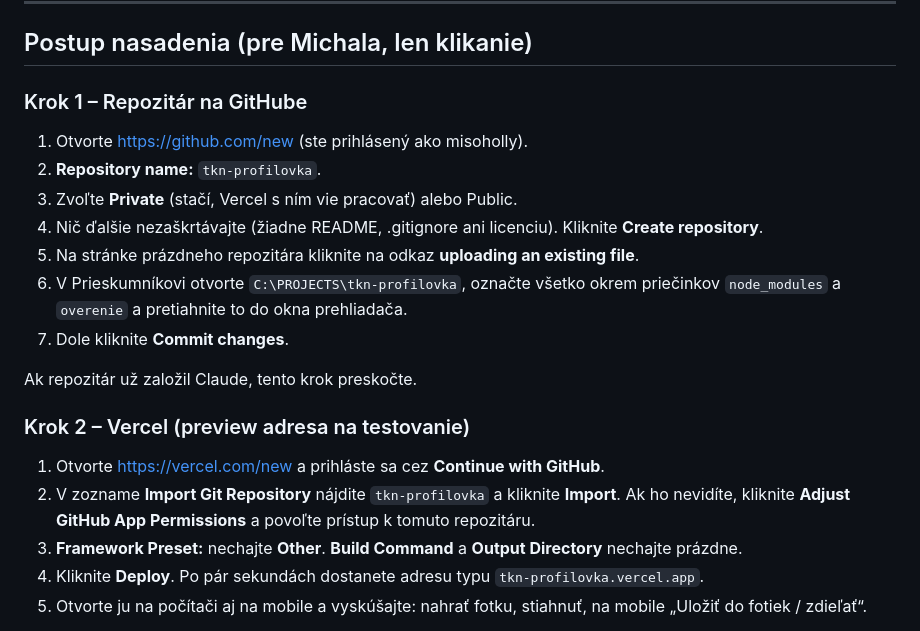
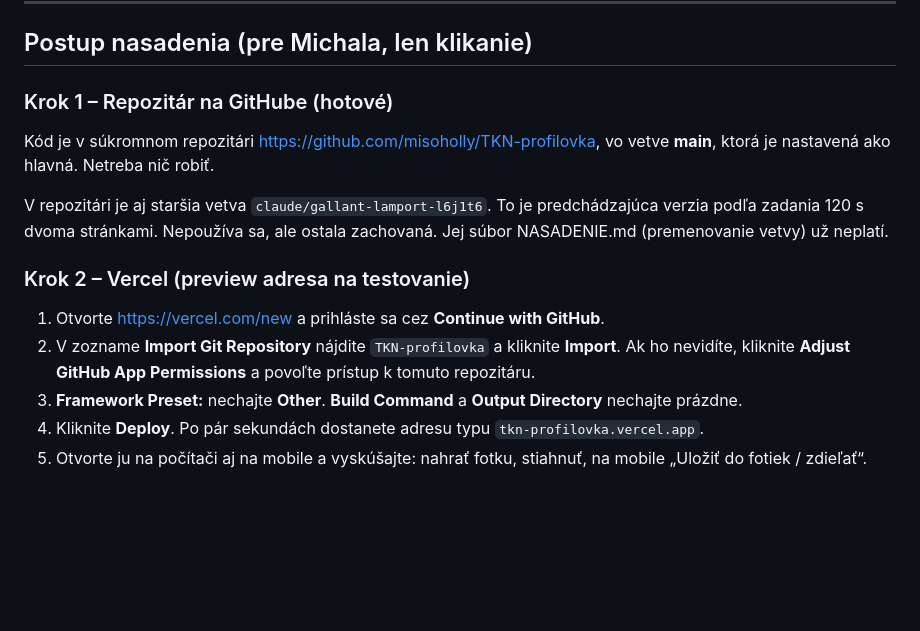
Before and after one commit to misoholly/TKN-profilovka, a Markdown page: README.md, the part around the change. Drawn GitHub-style; blank space fills up the shorter version.

Commit message:
README: repozitár už existuje, krok 1 hotový
Co-Authored-By: Claude Opus 5.5 <noreply@anthropic.com>

```diff
--- a/README.md
+++ b/README.md
@@ -29,22 +29,16 @@ Kódy kandidátov: 1. obvod `o1-07` Čibrik, `o1-09` Kántorová, `o1-10` Ková
 
 ## Postup nasadenia (pre Michala, len klikanie)
 
-### Krok 1 – Repozitár na GitHube
+### Krok 1 – Repozitár na GitHube (hotové)
 
-1. Otvorte <https://github.com/new> (ste prihlásený ako misoholly).
-2. **Repository name:** `tkn-profilovka`.
-3. Zvoľte **Private** (stačí, Vercel s ním vie pracovať) alebo Public.
-4. Nič ďalšie nezaškrtávajte (žiadne README, .gitignore ani licenciu). Kliknite **Create repository**.
-5. Na stránke prázdneho repozitára kliknite na odkaz **uploading an existing file**.
-6. V Prieskumníkovi otvorte `C:\PROJECTS\tkn-profilovka`, označte všetko okrem priečinkov `node_modules` a `overenie` a pretiahnite to do okna prehliadača.
-7. Dole kliknite **Commit changes**.
+Kód je v súkromnom repozitári <https://github.com/misoholly/TKN-profilovka>, vo vetve **main**, ktorá je nastavená ako hlavná. Netreba nič robiť.
 
-Ak repozitár už založil Claude, tento krok preskočte.
+V repozitári je aj staršia vetva `claude/gallant-lamport-l6j1t6`. To je predchádzajúca verzia podľa zadania 120 s dvoma stránkami. Nepoužíva sa, ale ostala zachovaná. Jej súbor NASADENIE.md (premenovanie vetvy) už neplatí.
 
 ### Krok 2 – Vercel (preview adresa na testovanie)
 
 1. Otvorte <https://vercel.com/new> a prihláste sa cez **Continue with GitHub**.
-2. V zozname **Import Git Repository** nájdite `tkn-profilovka` a kliknite **Import**. Ak ho nevidíte, kliknite **Adjust GitHub App Permissions** a povoľte prístup k tomuto repozitáru.
+2. V zozname **Import Git Repository** nájdite `TKN-profilovka` a kliknite **Import**. Ak ho nevidíte, kliknite **Adjust GitHub App Permissions** a povoľte prístup k tomuto repozitáru.
 3. **Framework Preset:** nechajte **Other**. **Build Command** a **Output Directory** nechajte prázdne.
 4. Kliknite **Deploy**. Po pár sekundách dostanete adresu typu `tkn-profilovka.vercel.app`.
 5. Otvorte ju na počítači aj na mobile a vyskúšajte: nahrať fotku, stiahnuť, na mobile „Uložiť do fotiek / zdieľať“.
```
